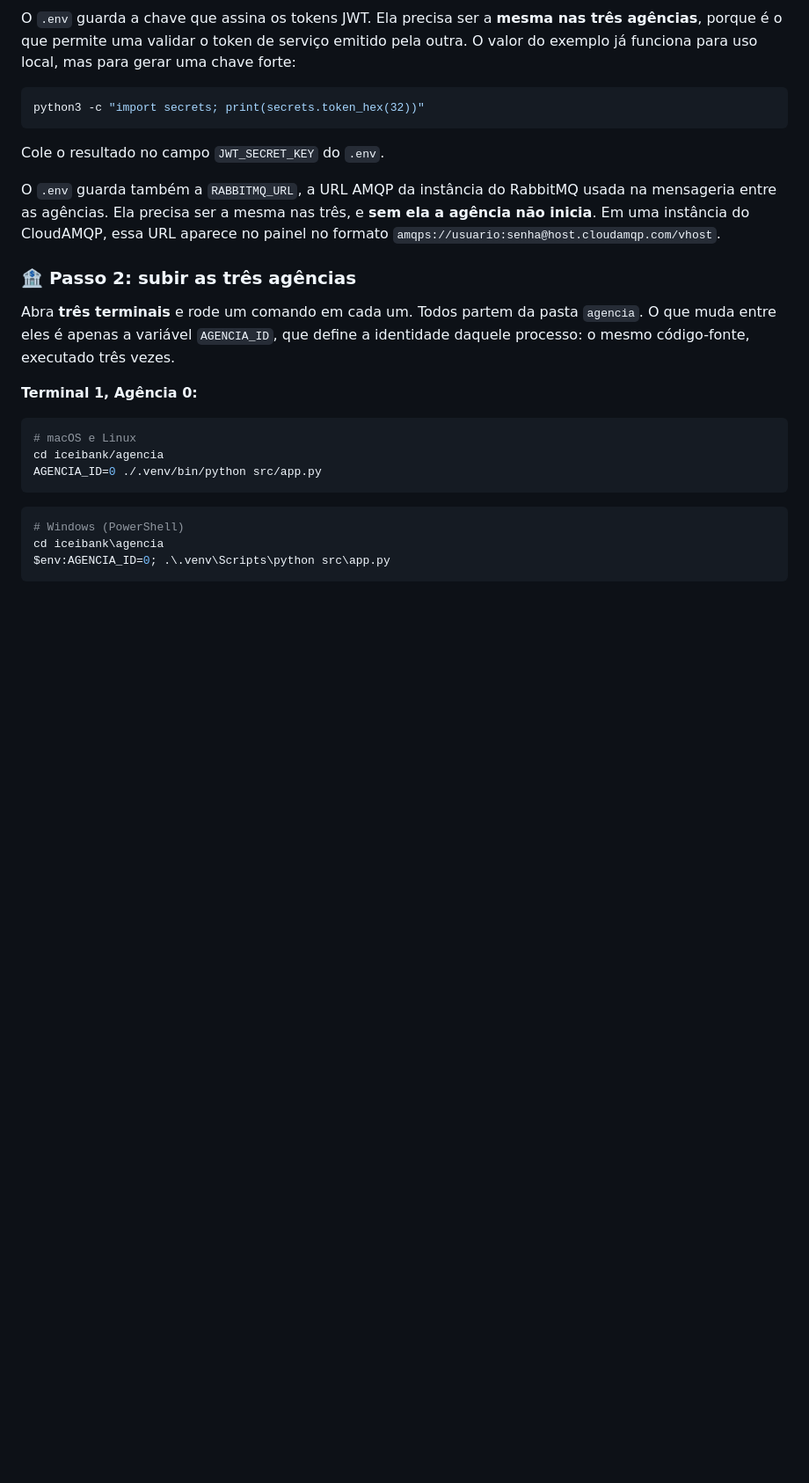
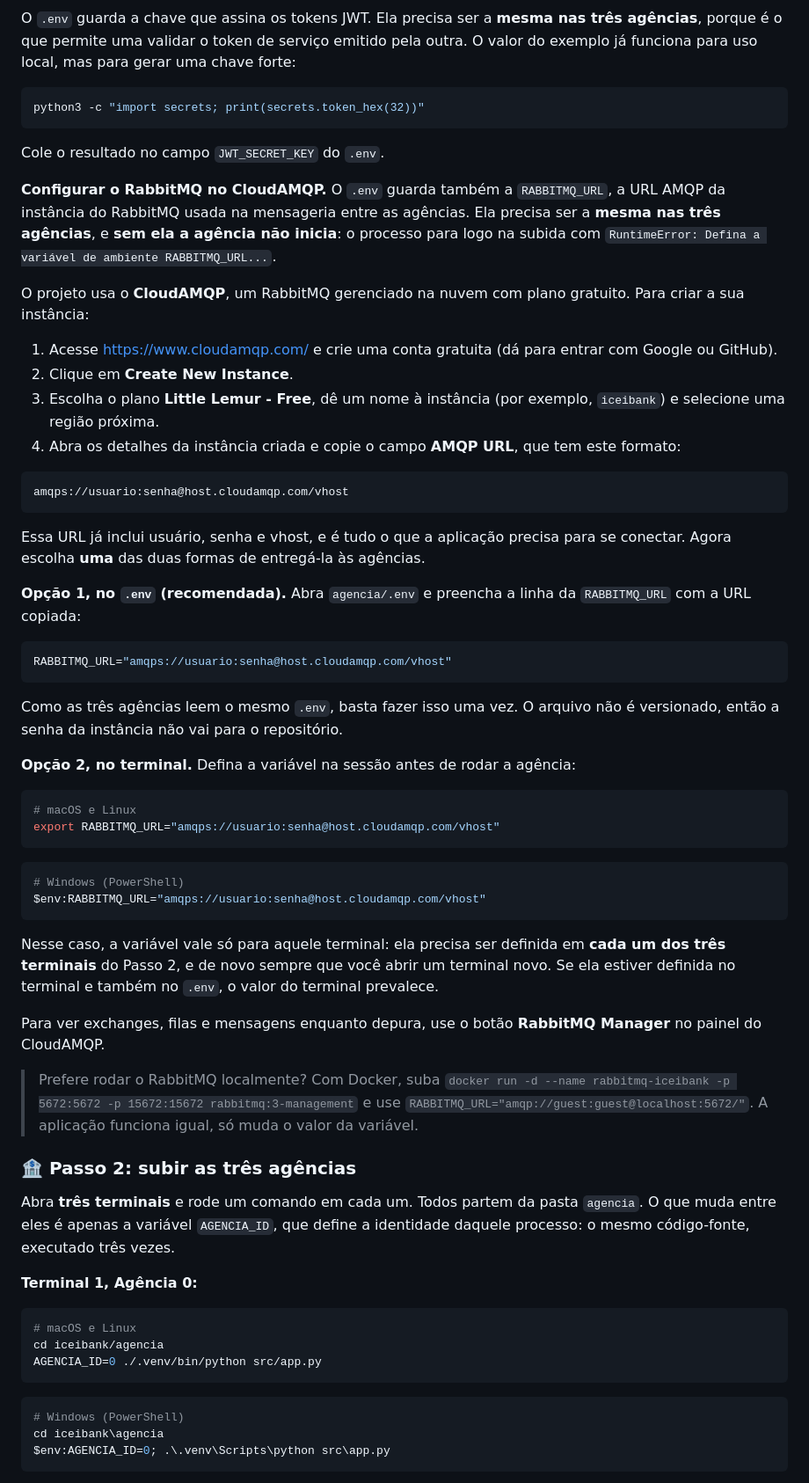
Before and after one commit to arturbomtempo-learning/iceibank, a Markdown page: README.md, the part around one of its changes. Shown at 88% size. Drawn GitHub-style; blank space fills up the shorter version.

Commit message:
docs: update RabbitMQ configuration instructions for CloudAMQP setup

````diff
--- a/README.md
+++ b/README.md
@@ -289,7 +289,46 @@ python3 -c "import secrets; print(secrets.token_hex(32))"
 
 Cole o resultado no campo `JWT_SECRET_KEY` do `.env`.
 
-O `.env` guarda também a `RABBITMQ_URL`, a URL AMQP da instância do RabbitMQ usada na mensageria entre as agências. Ela precisa ser a mesma nas três, e **sem ela a agência não inicia**. Em uma instância do CloudAMQP, essa URL aparece no painel no formato `amqps://usuario:senha@host.cloudamqp.com/vhost`.
+**Configurar o RabbitMQ no CloudAMQP.** O `.env` guarda também a `RABBITMQ_URL`, a URL AMQP da instância do RabbitMQ usada na mensageria entre as agências. Ela precisa ser a **mesma nas três agências**, e **sem ela a agência não inicia**: o processo para logo na subida com `RuntimeError: Defina a variável de ambiente RABBITMQ_URL...`.
+
+O projeto usa o **CloudAMQP**, um RabbitMQ gerenciado na nuvem com plano gratuito. Para criar a sua instância:
+
+1. Acesse <https://www.cloudamqp.com/> e crie uma conta gratuita (dá para entrar com Google ou GitHub).
+2. Clique em **Create New Instance**.
+3. Escolha o plano **Little Lemur - Free**, dê um nome à instância (por exemplo, `iceibank`) e selecione uma região próxima.
+4. Abra os detalhes da instância criada e copie o campo **AMQP URL**, que tem este formato:
+
+```text
+amqps://usuario:senha@host.cloudamqp.com/vhost
+```
+
+Essa URL já inclui usuário, senha e vhost, e é tudo o que a aplicação precisa para se conectar. Agora escolha **uma** das duas formas de entregá-la às agências.
+
+**Opção 1, no `.env` (recomendada).** Abra `agencia/.env` e preencha a linha da `RABBITMQ_URL` com a URL copiada:
+
+```env
+RABBITMQ_URL="amqps://usuario:senha@host.cloudamqp.com/vhost"
+```
+
+Como as três agências leem o mesmo `.env`, basta fazer isso uma vez. O arquivo não é versionado, então a senha da instância não vai para o repositório.
+
+**Opção 2, no terminal.** Defina a variável na sessão antes de rodar a agência:
+
+```bash
+# macOS e Linux
+export RABBITMQ_URL="amqps://usuario:senha@host.cloudamqp.com/vhost"
+```
+
+```powershell
+# Windows (PowerShell)
+$env:RABBITMQ_URL="amqps://usuario:senha@host.cloudamqp.com/vhost"
+```
+
+Nesse caso, a variável vale só para aquele terminal: ela precisa ser definida em **cada um dos três terminais** do Passo 2, e de novo sempre que você abrir um terminal novo. Se ela estiver definida no terminal e também no `.env`, o valor do terminal prevalece.
+
+Para ver exchanges, filas e mensagens enquanto depura, use o botão **RabbitMQ Manager** no painel do CloudAMQP.
+
+> Prefere rodar o RabbitMQ localmente? Com Docker, suba `docker run -d --name rabbitmq-iceibank -p 5672:5672 -p 15672:15672 rabbitmq:3-management` e use `RABBITMQ_URL="amqp://guest:guest@localhost:5672/"`. A aplicação funciona igual, só muda o valor da variável.
 
 ### 🏦 Passo 2: subir as três agências
 
````
Also changed, not shown: other parts of README.md (+1 -0 lines).
